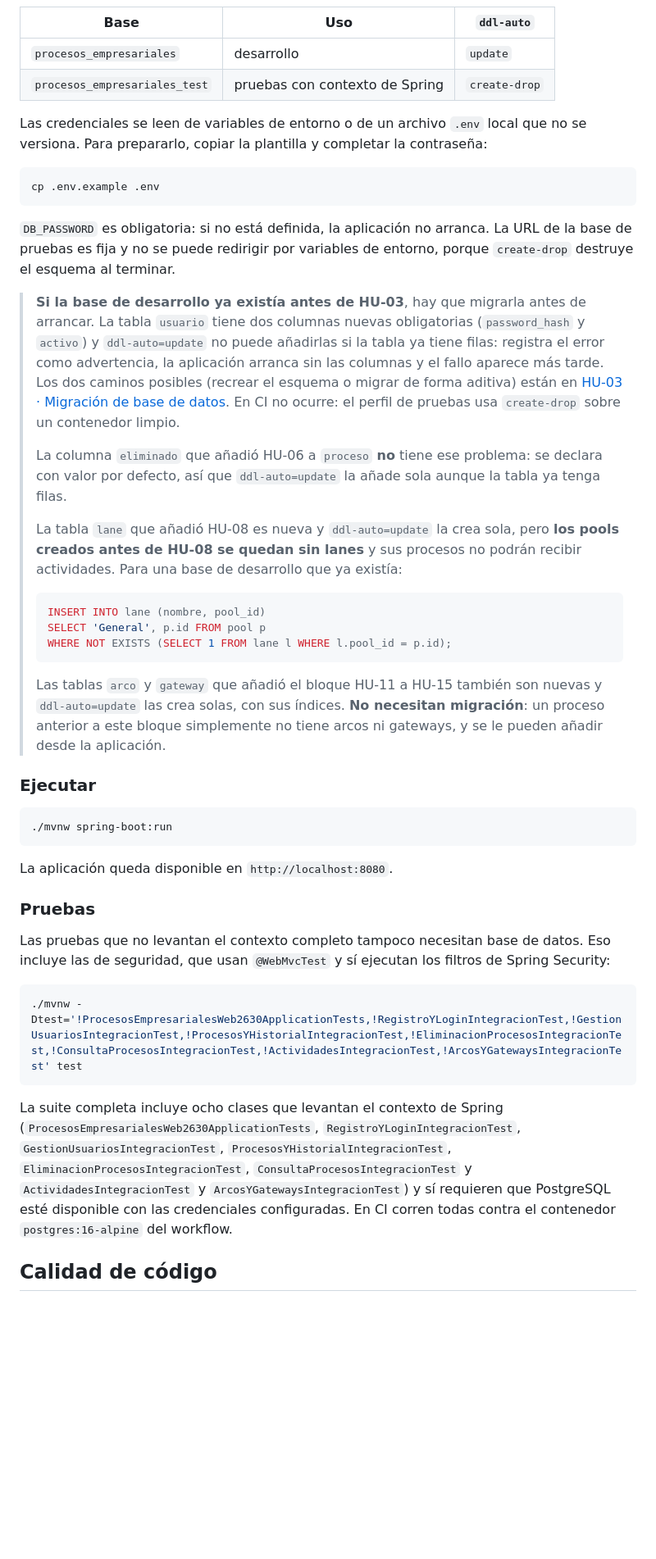
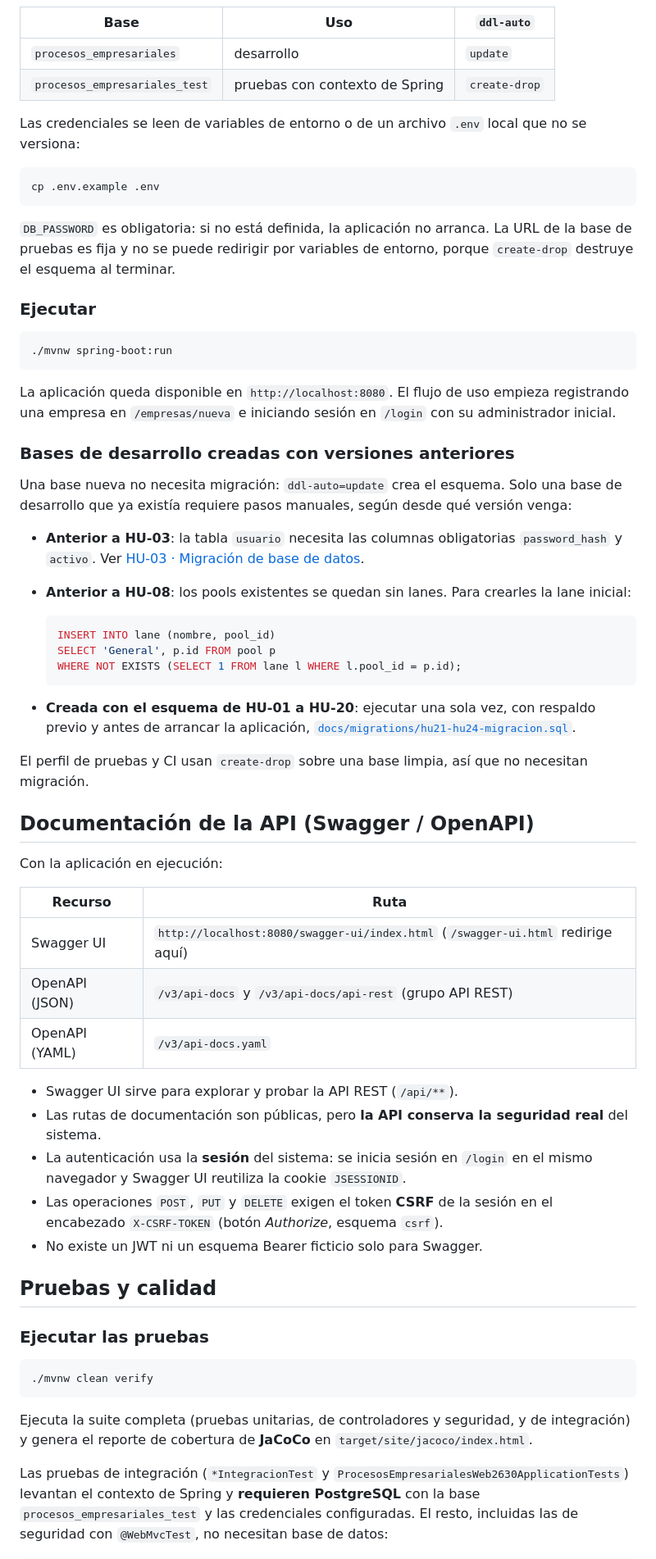
Before and after one commit to Kerosene21/ProcesosEmpresarialesWeb2630, a Markdown page: README.md, the part around one of its changes. Shown at 82% size. Rendered like a GitHub page; blank space fills up the shorter version.

Commit message:
docs: actualizar README al estado final del backend

````diff
--- a/README.md
+++ b/README.md
@@ -177,41 +114,15 @@ Se necesitan dos bases de datos:
 | `procesos_empresariales` | desarrollo | `update` |
 | `procesos_empresariales_test` | pruebas con contexto de Spring | `create-drop` |
 
-Las credenciales se leen de variables de entorno o de un archivo `.env` local que no se versiona.
-Para prepararlo, copiar la plantilla y completar la contraseña:
+Las credenciales se leen de variables de entorno o de un archivo `.env` local que no se versiona:
 
 ```bash
 cp .env.example .env
 ```
 
-`DB_PASSWORD` es obligatoria: si no está definida, la aplicación no arranca.
-La URL de la base de pruebas es fija y no se puede redirigir por variables de entorno, porque
-`create-drop` destruye el esquema al terminar.
-
-> **Si la base de desarrollo ya existía antes de HU-03**, hay que migrarla antes de arrancar. La
-> tabla `usuario` tiene dos columnas nuevas obligatorias (`password_hash` y `activo`) y `ddl-auto=update`
-> no puede añadirlas si la tabla ya tiene filas: registra el error como advertencia, la aplicación
-> arranca sin las columnas y el fallo aparece más tarde. Los dos caminos posibles (recrear el
-> esquema o migrar de forma aditiva) están en
-> [HU-03 · Migración de base de datos](docs/historias/HU-03-inicio-sesion.md#migración-de-base-de-datos).
-> En CI no ocurre: el perfil de pruebas usa `create-drop` sobre un contenedor limpio.
->
-> La columna `eliminado` que añadió HU-06 a `proceso` **no** tiene ese problema: se declara con
-> valor por defecto, así que `ddl-auto=update` la añade sola aunque la tabla ya tenga filas.
->
-> La tabla `lane` que añadió HU-08 es nueva y `ddl-auto=update` la crea sola, pero **los pools
-> creados antes de HU-08 se quedan sin lanes** y sus procesos no podrán recibir actividades. Para
-> una base de desarrollo que ya existía:
->
-> ```sql
-> INSERT INTO lane (nombre, pool_id)
-> SELECT 'General', p.id FROM pool p
-> WHERE NOT EXISTS (SELECT 1 FROM lane l WHERE l.pool_id = p.id);
-> ```
->
-> Las tablas `arco` y `gateway` que añadió el bloque HU-11 a HU-15 también son nuevas y
-> `ddl-auto=update` las crea solas, con sus índices. **No necesitan migración**: un proceso anterior
-> a este bloque simplemente no tiene arcos ni gateways, y se le pueden añadir desde la aplicación.
+`DB_PASSWORD` es obligatoria: si no está definida, la aplicación no arranca. La URL de la base de
+pruebas es fija y no se puede redirigir por variables de entorno, porque `create-drop` destruye el
+esquema al terminar.
 
 ### Ejecutar
 
@@ -219,23 +130,60 @@ La URL de la base de pruebas es fija y no se puede redirigir por variables de en
 ./mvnw spring-boot:run
 ```
 
-La aplicación queda disponible en `http://localhost:8080`.
+La aplicación queda disponible en `http://localhost:8080`. El flujo de uso empieza registrando
+una empresa en `/empresas/nueva` e iniciando sesión en `/login` con su administrador inicial.
 
-### Pruebas
+### Bases de desarrollo creadas con versiones anteriores
 
-Las pruebas que no levantan el contexto completo tampoco necesitan base de datos. Eso incluye las
-de seguridad, que usan `@WebMvcTest` y sí ejecutan los filtros de Spring Security:
+Una base nueva no necesita migración: `ddl-auto=update` crea el esquema. Solo una base de
+desarrollo que ya existía requiere pasos manuales, según desde qué versión venga:
+
+- **Anterior a HU-03**: la tabla `usuario` necesita las columnas obligatorias `password_hash` y
+  `activo`. Ver [HU-03 · Migración de base de datos](docs/historias/HU-03-inicio-sesion.md#migración-de-base-de-datos).
+- **Anterior a HU-08**: los pools existentes se quedan sin lanes. Para crearles la lane inicial:
+
+  ```sql
+  INSERT INTO lane (nombre, pool_id)
+  SELECT 'General', p.id FROM pool p
+  WHERE NOT EXISTS (SELECT 1 FROM lane l WHERE l.pool_id = p.id);
+  ```
+
+- **Creada con el esquema de HU-01 a HU-20**: ejecutar una sola vez, con respaldo previo y antes de
+  arrancar la aplicación, [`docs/migrations/hu21-hu24-migracion.sql`](docs/migrations/hu21-hu24-migracion.sql).
+
+El perfil de pruebas y CI usan `create-drop` sobre una base limpia, así que no necesitan migración.
+
+## Documentación de la API (Swagger / OpenAPI)
+
+Con la aplicación en ejecución:
+
+| Recurso | Ruta |
+|---|---|
+| Swagger UI | `http://localhost:8080/swagger-ui/index.html` (`/swagger-ui.html` redirige aquí) |
+| OpenAPI (JSON) | `/v3/api-docs` y `/v3/api-docs/api-rest` (grupo API REST) |
+| OpenAPI (YAML) | `/v3/api-docs.yaml` |
+
+- Swagger UI sirve para explorar y probar la API REST (`/api/**`).
+- Las rutas de documentación son públicas, pero **la API conserva la seguridad real** del sistema.
+- La autenticación usa la **sesión** del sistema: se inicia sesión en `/login` en el mismo
+  navegador y Swagger UI reutiliza la cookie `JSESSIONID`.
+- Las operaciones `POST`, `PUT` y `DELETE` exigen el token **CSRF** de la sesión en el encabezado
+  `X-CSRF-TOKEN` (botón *Authorize*, esquema `csrf`).
+- No existe un JWT ni un esquema Bearer ficticio solo para Swagger.
+
+## Pruebas y calidad
+
+### Ejecutar las pruebas
 
 ```bash
-./mvnw -Dtest='!ProcesosEmpresarialesWeb2630ApplicationTests,!RegistroYLoginIntegracionTest,!GestionUsuariosIntegracionTest,!ProcesosYHistorialIntegracionTest,!EliminacionProcesosIntegracionTest,!ConsultaProcesosIntegracionTest,!ActividadesIntegracionTest,!ArcosYGatewaysIntegracionTest' test
+./mvnw clean verify
 ```
 
-La suite completa incluye ocho clases que levantan el contexto de Spring
-(`ProcesosEmpresarialesWeb2630ApplicationTests`, `RegistroYLoginIntegracionTest`,
-`GestionUsuariosIntegracionTest`, `ProcesosYHistorialIntegracionTest`,
-`EliminacionProcesosIntegracionTest`, `ConsultaProcesosIntegracionTest` y
-`ActividadesIntegracionTest` y `ArcosYGatewaysIntegracionTest`) y sí requieren que PostgreSQL esté disponible con las credenciales
-configuradas. En CI corren todas contra el contenedor `postgres:16-alpine` del workflow.
+Ejecuta la suite completa (pruebas unitarias, de controladores y seguridad, y de integración) y
+genera el reporte de cobertura de **JaCoCo** en `target/site/jacoco/index.html`.
 
-## Calidad de código
+Las pruebas de integración (`*IntegracionTest` y `ProcesosEmpresarialesWeb2630ApplicationTests`)
+levantan el contexto de Spring y **requieren PostgreSQL** con la base `procesos_empresariales_test`
+y las credenciales configuradas. El resto, incluidas las de seguridad con `@WebMvcTest`, no
+necesitan base de datos:
 
````
Also changed, not shown: other parts of README.md (+122 -172 lines).
